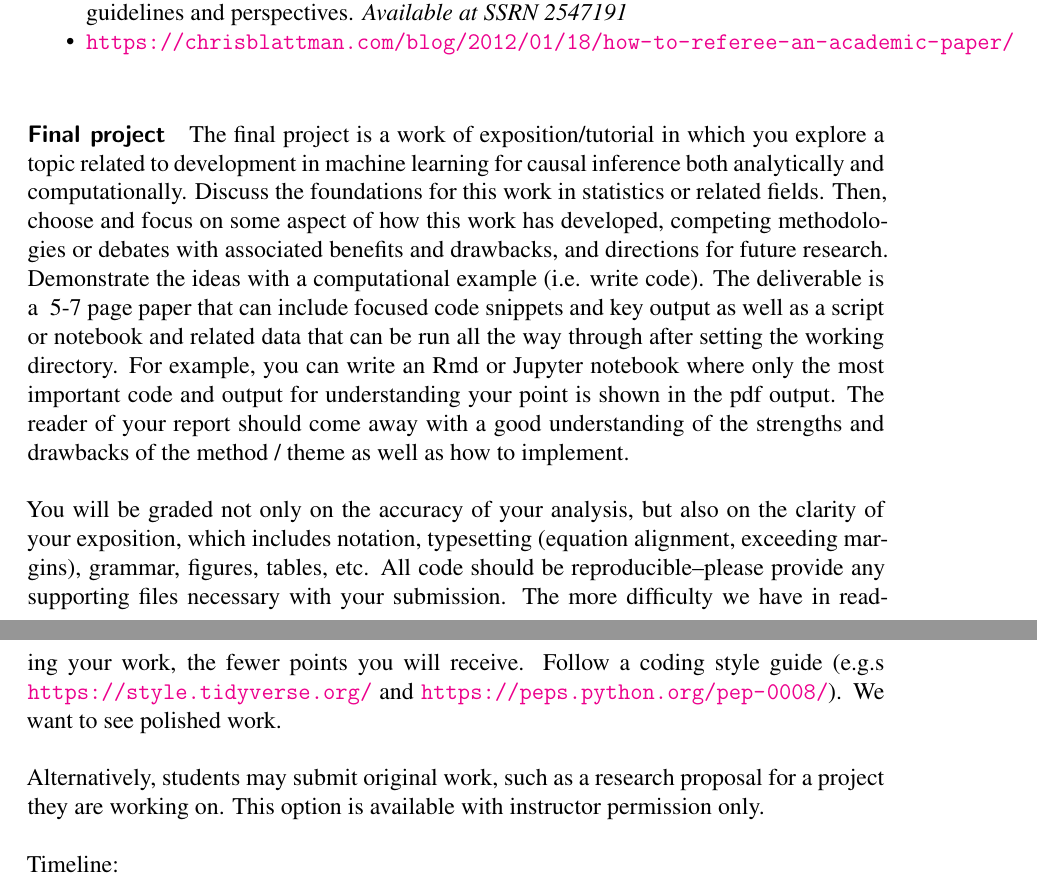
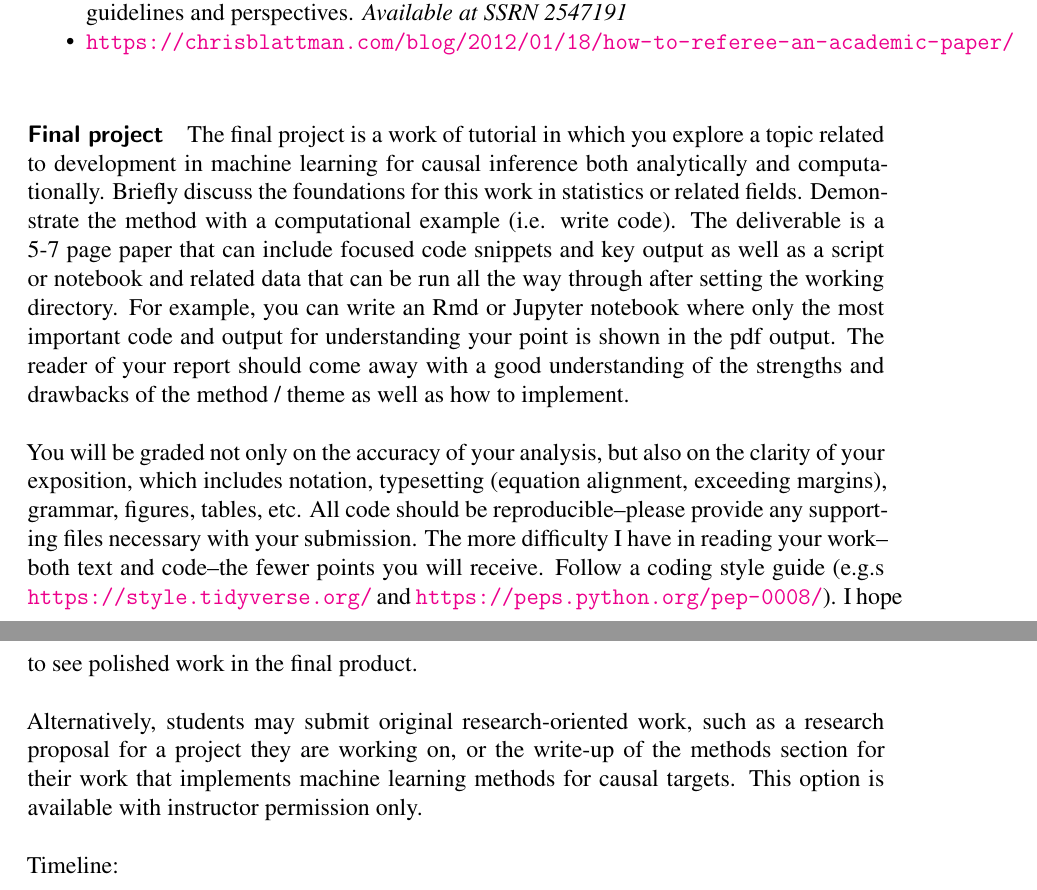
Before and after one commit to UChicago-pol-methods/plsc-40601-CI-ML, a LaTeX document (syllabus_PLSC40601-2024.tex): two parts of pages 3 and 4 of 14, joined at a grey line, cut so that both start at the same text. Compiled offline with LaTeX, dvips and Ghostscript.

Commit message:
working slides

```diff
--- a/syllabus_PLSC40601-2024.tex
+++ b/syllabus_PLSC40601-2024.tex
@@ -100,12 +100,12 @@ References on how to write a referee report:
 
 %\paragraph{Five pages single spaced summary paper.} (Seven pages hard cap, longer is not always better.)
 \paragraph{Final project}
-The final project is a work of exposition/tutorial in which you explore a topic related to development in machine learning for causal inference both analytically and computationally.  Discuss the foundations for this work in statistics or related fields. Then, choose and focus on some aspect of how this work has developed, competing methodologies or debates with associated benefits and drawbacks, and directions for future research. Demonstrate the ideas with a computational example (i.e. write code). The deliverable is a ~5-7 page paper that can include focused code snippets and key output as well as a script or notebook and related data that can be run all the way through after setting the working directory. For example, you can write an Rmd or Jupyter notebook where only the most important code and output for understanding your point is shown in the pdf output.  The reader of your report should come away with a good understanding of the strengths and drawbacks of the method / theme as well as how to implement.
+The final project is a work of tutorial in which you explore a topic related to development in machine learning for causal inference both analytically and computationally.  Briefly discuss the foundations for this work in statistics or related fields. Demonstrate the method with a computational example (i.e. write code). The deliverable is a ~5-7 page paper that can include focused code snippets and key output as well as a script or notebook and related data that can be run all the way through after setting the working directory. For example, you can write an Rmd or Jupyter notebook where only the most important code and output for understanding your point is shown in the pdf output.  The reader of your report should come away with a good understanding of the strengths and drawbacks of the method / theme as well as how to implement.
 
 You will be graded not only on the accuracy of your analysis, but also on the clarity of your exposition, which includes notation, typesetting (equation alignment, exceeding margins), grammar, figures, tables, etc. All code should be reproducible--please provide any supporting files necessary with your submission.
-The more difficulty we have in reading your work, the fewer points you will receive. Follow a coding style guide  (e.g.s \url{https://style.tidyverse.org/} and \url{https://peps.python.org/pep-0008/}). We want to see polished work.
+The more difficulty I have in reading your work--both text and code--the fewer points you will receive. Follow a coding style guide  (e.g.s \url{https://style.tidyverse.org/} and \url{https://peps.python.org/pep-0008/}). I hope to see polished work in the final product.
 
-Alternatively, students may submit original work, such as a research proposal for a project they are working on. This option is available with instructor permission only.
+Alternatively, students may submit original research-oriented work, such as a research proposal for a project they are working on, or the write-up of the methods section for their work that implements machine learning methods for causal targets. This option is available with instructor permission only.
 
 Timeline:
 \begin{enumerate}
```
Also changed, not shown: materials/DDML-plr.pdf, slides/plsc40601_slides_11.pdf, slides/plsc40601_slides_12.pdf, slides/plsc40601_slides_22.pdf, slides/plsc40601_slides_31.pdf (added), syllabus_PLSC40601-2024.pdf, 4 other files.
